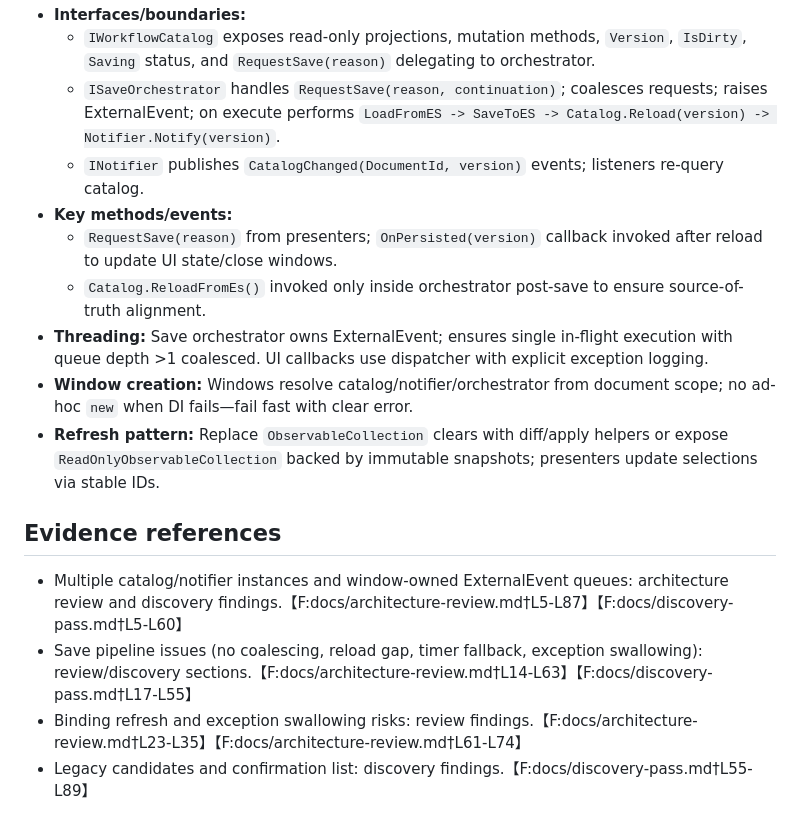
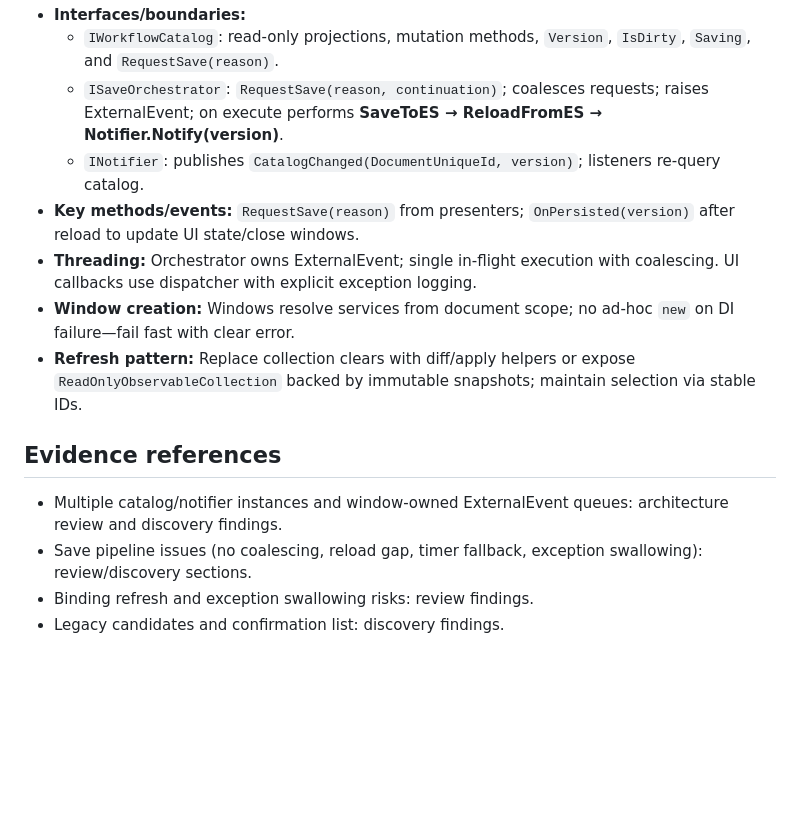
Before and after one commit to Vadim-GSADUs/GSADUs.Revit.Addin, a Markdown page: docs/refactor-plan.md, the part around the change printed below. Rendered like a GitHub page; blank space fills up the shorter version.

```diff
--- a/docs/refactor-plan.md
+++ b/docs/refactor-plan.md
@@ -100,16 +110,14 @@
 - **Interfaces/boundaries:**
-  - `IWorkflowCatalog` exposes read-only projections, mutation methods, `Version`, `IsDirty`, `Saving` status, and `RequestSave(reason)` delegating to orchestrator.
-  - `ISaveOrchestrator` handles `RequestSave(reason, continuation)`; coalesces requests; raises ExternalEvent; on execute performs `LoadFromES -> SaveToES -> Catalog.Reload(version) -> Notifier.Notify(version)`.
-  - `INotifier` publishes `CatalogChanged(DocumentId, version)` events; listeners re-query catalog.
-- **Key methods/events:**
-  - `RequestSave(reason)` from presenters; `OnPersisted(version)` callback invoked after reload to update UI state/close windows.
-  - `Catalog.ReloadFromEs()` invoked only inside orchestrator post-save to ensure source-of-truth alignment.
-- **Threading:** Save orchestrator owns ExternalEvent; ensures single in-flight execution with queue depth >1 coalesced. UI callbacks use dispatcher with explicit exception logging.
-- **Window creation:** Windows resolve catalog/notifier/orchestrator from document scope; no ad-hoc `new` when DI fails—fail fast with clear error.
-- **Refresh pattern:** Replace `ObservableCollection` clears with diff/apply helpers or expose `ReadOnlyObservableCollection` backed by immutable snapshots; presenters update selections via stable IDs.
+  - `IWorkflowCatalog`: read-only projections, mutation methods, `Version`, `IsDirty`, `Saving`, and `RequestSave(reason)`.
+  - `ISaveOrchestrator`: `RequestSave(reason, continuation)`; coalesces requests; raises ExternalEvent; on execute performs **SaveToES → ReloadFromES → Notifier.Notify(version)**.
+  - `INotifier`: publishes `CatalogChanged(DocumentUniqueId, version)`; listeners re-query catalog.
+- **Key methods/events:** `RequestSave(reason)` from presenters; `OnPersisted(version)` after reload to update UI state/close windows.
+- **Threading:** Orchestrator owns ExternalEvent; single in-flight execution with coalescing. UI callbacks use dispatcher with explicit exception logging.
+- **Window creation:** Windows resolve services from document scope; no ad-hoc `new` on DI failure—fail fast with clear error.
+- **Refresh pattern:** Replace collection clears with diff/apply helpers or expose `ReadOnlyObservableCollection` backed by immutable snapshots; maintain selection via stable IDs.
 
 ## Evidence references
-- Multiple catalog/notifier instances and window-owned ExternalEvent queues: architecture review and discovery findings.【F:docs/architecture-review.md†L5-L87】【F:docs/discovery-pass.md†L5-L60】
-- Save pipeline issues (no coalescing, reload gap, timer fallback, exception swallowing): review/discovery sections.【F:docs/architecture-review.md†L14-L63】【F:docs/discovery-pass.md†L17-L55】
-- Binding refresh and exception swallowing risks: review findings.【F:docs/architecture-review.md†L23-L35】【F:docs/architecture-review.md†L61-L74】
-- Legacy candidates and confirmation list: discovery findings.【F:docs/discovery-pass.md†L55-L89】
+- Multiple catalog/notifier instances and window-owned ExternalEvent queues: architecture review and discovery findings.
+- Save pipeline issues (no coalescing, reload gap, timer fallback, exception swallowing): review/discovery sections.
+- Binding refresh and exception swallowing risks: review findings.
+- Legacy candidates and confirmation list: discovery findings.
```
Also changed, not shown: other parts of docs/refactor-plan.md (+52 -42 lines).
